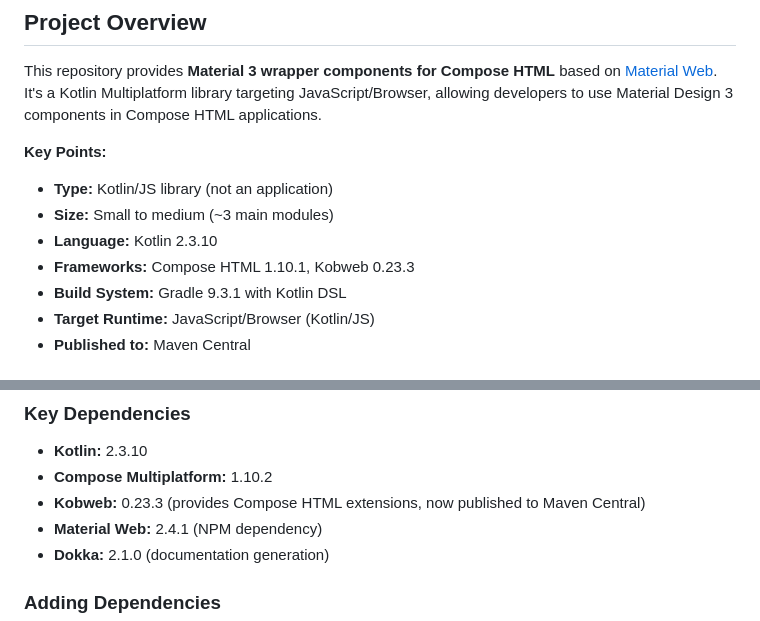
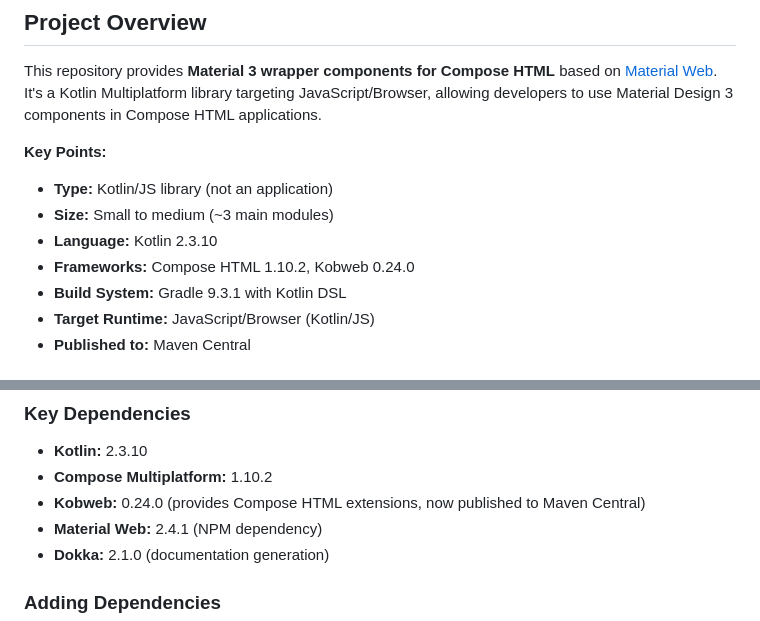
Before and after one commit to huanshankeji/compose-html-material, a Markdown page: .github/copilot-instructions.md, 2 parts joined by grey strips. Drawn GitHub-style.

Commit message:
Update copilot-instructions.md correspondingly which was forgotten

```diff
--- a/.github/copilot-instructions.md
+++ b/.github/copilot-instructions.md
@@ -8,7 +8,7 @@ This repository provides **Material 3 wrapper components for Compose HTML** base
 - **Type:** Kotlin/JS library (not an application)
 - **Size:** Small to medium (~3 main modules)
 - **Language:** Kotlin 2.3.10
-- **Frameworks:** Compose HTML 1.10.1, Kobweb 0.23.3
+- **Frameworks:** Compose HTML 1.10.2, Kobweb 0.24.0
 - **Build System:** Gradle 9.3.1 with Kotlin DSL
 - **Target Runtime:** JavaScript/Browser (Kotlin/JS)
 - **Published to:** Maven Central
@@ -234,7 +234,7 @@ fun MdComponentName(
 ### Key Dependencies
 - **Kotlin:** 2.3.10
 - **Compose Multiplatform:** 1.10.2
-- **Kobweb:** 0.23.3 (provides Compose HTML extensions, now published to Maven Central)
+- **Kobweb:** 0.24.0 (provides Compose HTML extensions, now published to Maven Central)
 - **Material Web:** 2.4.1 (NPM dependency)
 - **Dokka:** 2.1.0 (documentation generation)
 
```
